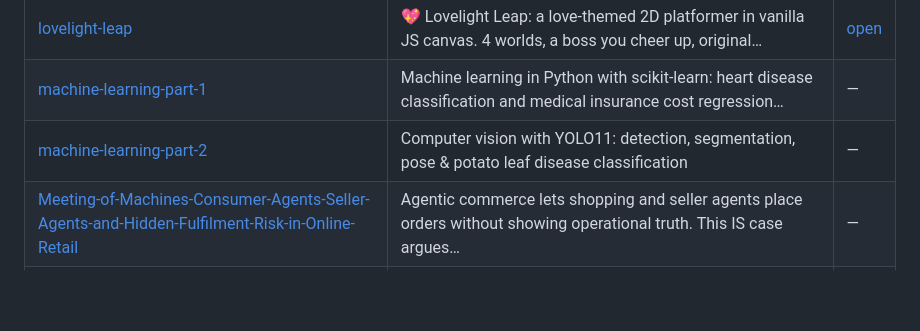
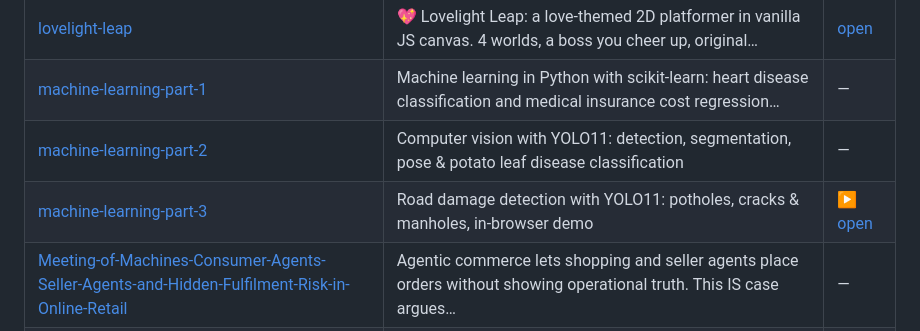
Before and after one commit to Rishabh-bgp/cobratate, a Markdown page: README.md, the part around the change. Drawn GitHub-style; blank space fills up the shorter version.

Commit message:
README: link machine-learning-part-3

```diff
--- a/README.md
+++ b/README.md
@@ -235,6 +235,7 @@ Copyright (c) 2026 Er. Rishabh Aryan. Released under the [MIT License](LICENSE).
 | [lovelight-leap](https://github.com/Rishabh-bgp/lovelight-leap) | 💖 Lovelight Leap: a love-themed 2D platformer in vanilla JS canvas. 4 worlds, a boss you cheer up, original… | [open](https://rishabh-bgp.github.io/lovelight-leap/) |
 | [machine-learning-part-1](https://github.com/Rishabh-bgp/machine-learning-part-1) | Machine learning in Python with scikit-learn: heart disease classification and medical insurance cost regression… | — |
 | [machine-learning-part-2](https://github.com/Rishabh-bgp/machine-learning-part-2) | Computer vision with YOLO11: detection, segmentation, pose & potato leaf disease classification | — |
+| [machine-learning-part-3](https://github.com/Rishabh-bgp/machine-learning-part-3) | Road damage detection with YOLO11: potholes, cracks & manholes, in-browser demo | [▶ open](https://rishabh-bgp.github.io/machine-learning-part-3/) |
 | [Meeting-of-Machines-Consumer-Agents-Seller-Agents-and-Hidden-Fulfilment-Risk-in-Online-Retail](https://github.com/Rishabh-bgp/Meeting-of-Machines-Consumer-Agents-Seller-Agents-and-Hidden-Fulfilment-Risk-in-Online-Retail) | Agentic commerce lets shopping and seller agents place orders without showing operational truth. This IS case argues… | — |
 | [morocco-city-aware-load-forecasting](https://github.com/Rishabh-bgp/morocco-city-aware-load-forecasting) | City-aware short-term load forecasting and peak detection on high-resolution Moroccan smart-meter data (5 zones).… | — |
 | [NIELIT-DATA-SCIENCE](https://github.com/Rishabh-bgp/NIELIT-DATA-SCIENCE) | Hands-on NumPy, Pandas, and Matplotlib Jupyter notebooks for the NIELIT Data Science curriculum — practical,… | — |
```
